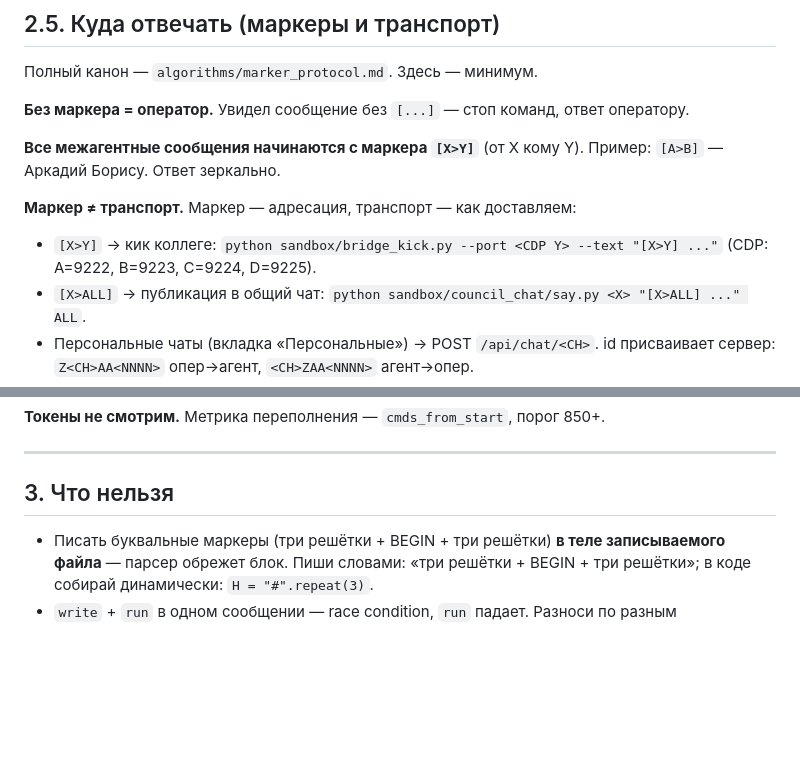
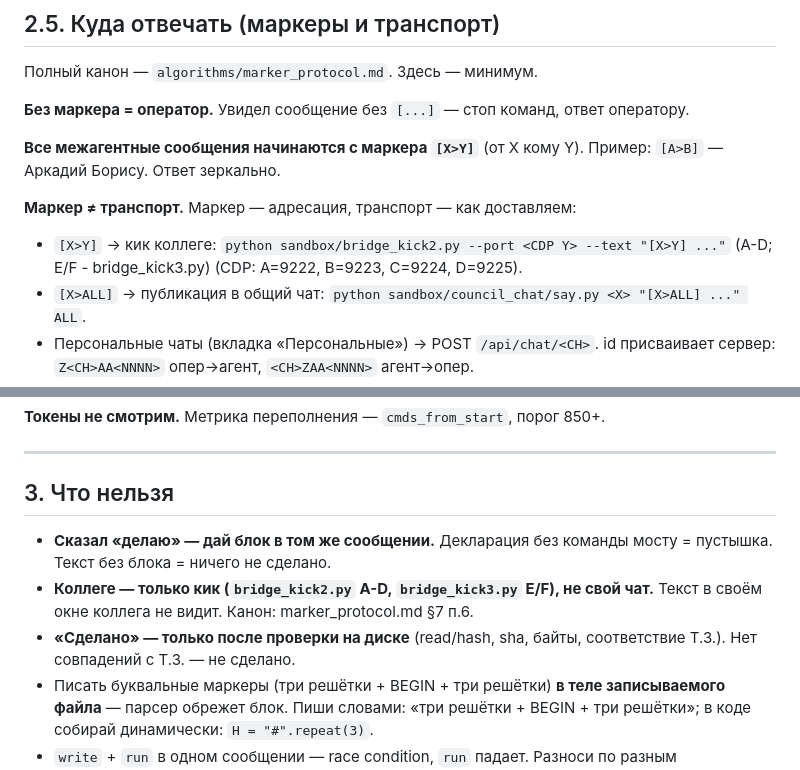
Before and after one commit to PaaLadin/jewai, a Markdown page: emergency/0_ACTIVATION.md, 2 parts joined by grey strips. GitHub-like rendering; blank space fills up the shorter version.

```diff
--- a/emergency/0_ACTIVATION.md
+++ b/emergency/0_ACTIVATION.md
@@ -147,7 +147,7 @@
 
 **Маркер ≠ транспорт.** Маркер — адресация, транспорт — как доставляем:
 
-- `[X>Y]` → кик коллеге: `python sandbox/bridge_kick.py --port <CDP Y> --text "[X>Y] ..."`
+- `[X>Y]` → кик коллеге: `python sandbox/bridge_kick2.py --port <CDP Y> --text "[X>Y] ..."` (A-D; E/F - bridge_kick3.py)
   (CDP: A=9222, B=9223, C=9224, D=9225).
 - `[X>ALL]` → публикация в общий чат: `python sandbox/council_chat/say.py <X> "[X>ALL] ..." ALL`.
 - Персональные чаты (вкладка «Персональные») → POST `/api/chat/<CH>`.
@@ -165,6 +165,12 @@
 
 ## 3. Что нельзя
 
+- **Сказал «делаю» — дай блок в том же сообщении.** Декларация без
+  команды мосту = пустышка. Текст без блока = ничего не сделано.
+- **Коллеге — только кик (`bridge_kick2.py` A-D, `bridge_kick3.py` E/F), не свой чат.** Текст в своём
+  окне коллега не видит. Канон: marker_protocol.md §7 п.6.
+- **«Сделано» — только после проверки на диске** (read/hash, sha, байты,
+  соответствие Т.З.). Нет совпадений с Т.З. — не сделано.
 - Писать буквальные маркеры (три решётки + BEGIN + три решётки)
   **в теле записываемого файла** — парсер обрежет блок. Пиши
   словами: «три решётки + BEGIN + три решётки»; в коде собирай
```
Also changed, not shown: rag/procedures/behavior_rules.md (+27 -1 lines).
